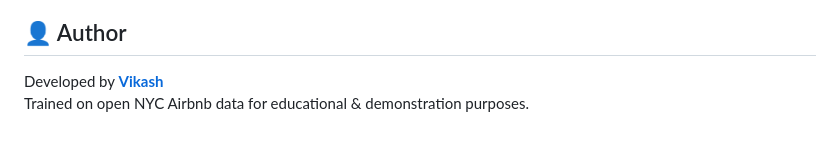
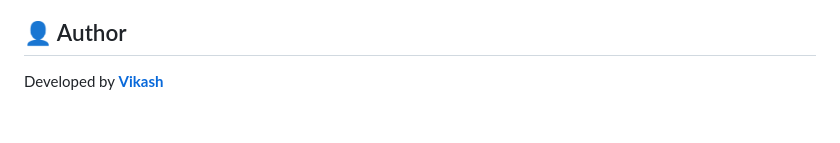
Before and after one commit to vikashg450/NYC-Airbnb-Room-Type-Predictor, a Markdown page: README.md, the part around the change. Drawn GitHub-style.

```diff
--- a/README.md
+++ b/README.md
@@ -175,4 +175,3 @@ Submits listing details to obtain room type predictions.
 ## 👤 Author
 
 Developed by **[Vikash](https://github.com/vikashg450)**
-Trained on open NYC Airbnb data for educational & demonstration purposes.
```
